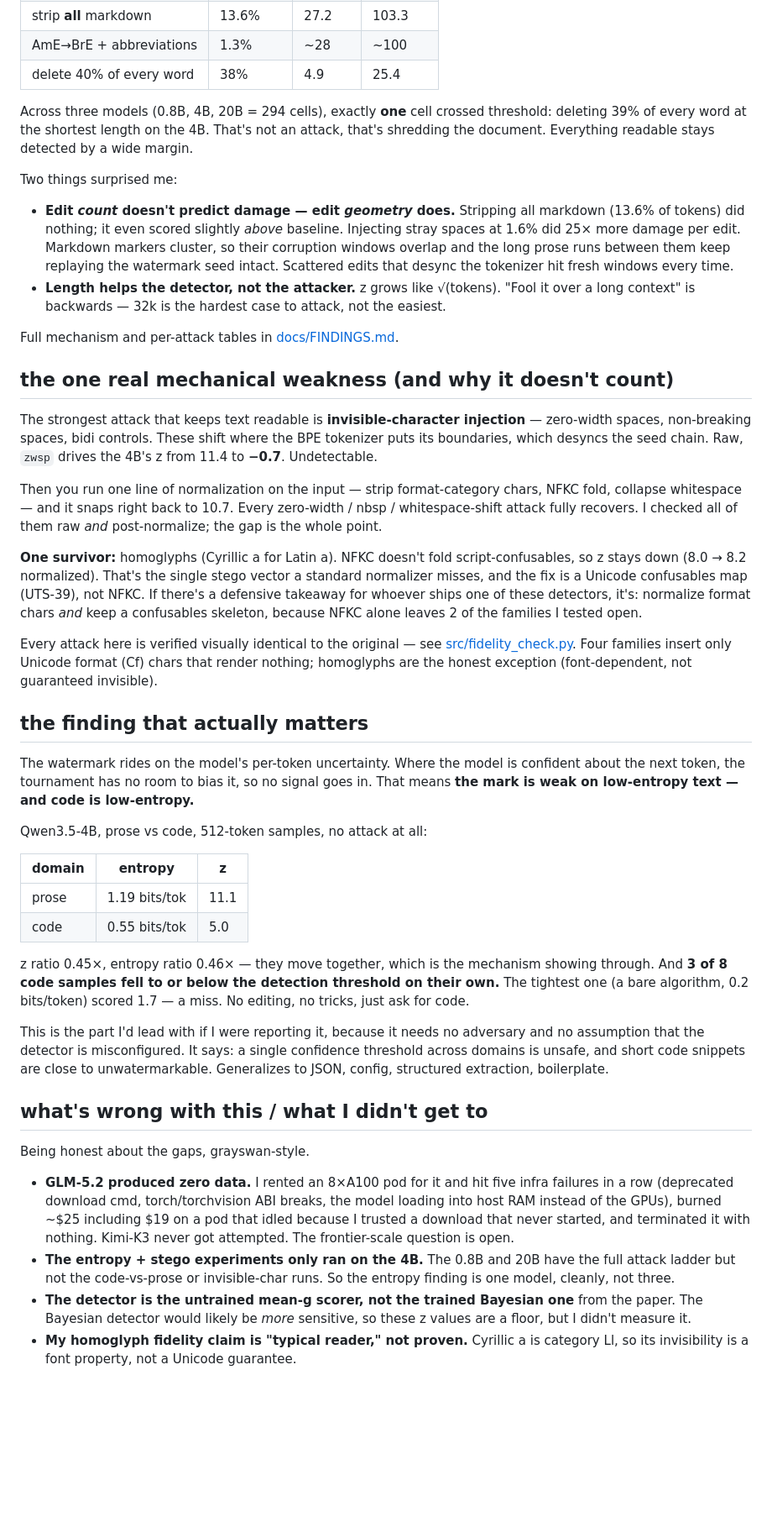
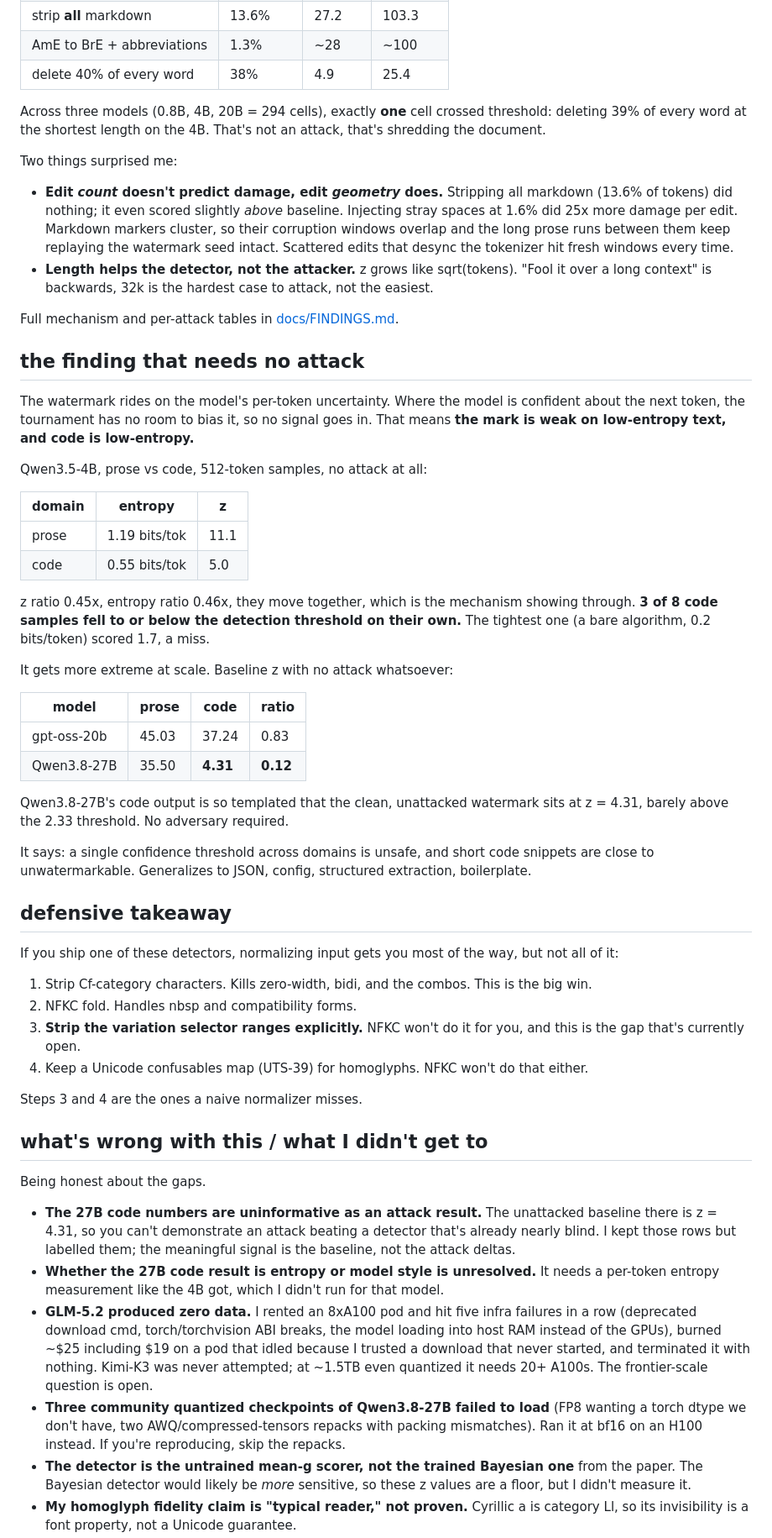
Before and after one commit to aloshdenny/claude-awm, a Markdown page: README.md, the part around one of its changes. Shown at 84% size. GitHub-like rendering; blank space fills up the shorter version.

Commit message:
readme: lead with variation-selector finding & attack scope

```diff
--- a/README.md
+++ b/README.md
@@ -25,29 +63,19 @@ It doesn't work. Here's the whole attack ladder on gpt-oss-20b, out to 32k token
 | strip **all** markdown | 13.6% | 27.2 | 103.3 |
-| AmE→BrE + abbreviations | 1.3% | ~28 | ~100 |
+| AmE to BrE + abbreviations | 1.3% | ~28 | ~100 |
 | delete 40% of every word | 38% | 4.9 | 25.4 |
 
-Across three models (0.8B, 4B, 20B = 294 cells), exactly **one** cell crossed threshold: deleting 39% of every word at the shortest length on the 4B. That's not an attack, that's shredding the document. Everything readable stays detected by a wide margin.
+Across three models (0.8B, 4B, 20B = 294 cells), exactly **one** cell crossed threshold: deleting 39% of every word at the shortest length on the 4B. That's not an attack, that's shredding the document.
 
 Two things surprised me:
 
-- **Edit *count* doesn't predict damage — edit *geometry* does.** Stripping all markdown (13.6% of tokens) did nothing; it even scored slightly *above* baseline. Injecting stray spaces at 1.6% did 25× more damage per edit. Markdown markers cluster, so their corruption windows overlap and the long prose runs between them keep replaying the watermark seed intact. Scattered edits that desync the tokenizer hit fresh windows every time.
-- **Length helps the detector, not the attacker.** z grows like √(tokens). "Fool it over a long context" is backwards — 32k is the hardest case to attack, not the easiest.
+- **Edit *count* doesn't predict damage, edit *geometry* does.** Stripping all markdown (13.6% of tokens) did nothing; it even scored slightly *above* baseline. Injecting stray spaces at 1.6% did 25x more damage per edit. Markdown markers cluster, so their corruption windows overlap and the long prose runs between them keep replaying the watermark seed intact. Scattered edits that desync the tokenizer hit fresh windows every time.
+- **Length helps the detector, not the attacker.** z grows like sqrt(tokens). "Fool it over a long context" is backwards, 32k is the hardest case to attack, not the easiest.
 
 Full mechanism and per-attack tables in [docs/FINDINGS.md](docs/FINDINGS.md).
 
-## the one real mechanical weakness (and why it doesn't count)
+## the finding that needs no attack
 
-The strongest attack that keeps text readable is **invisible-character injection** — zero-width spaces, non-breaking spaces, bidi controls. These shift where the BPE tokenizer puts its boundaries, which desyncs the seed chain. Raw, `zwsp` drives the 4B's z from 11.4 to **−0.7**. Undetectable.
-
-Then you run one line of normalization on the input — strip format-category chars, NFKC fold, collapse whitespace — and it snaps right back to 10.7. Every zero-width / nbsp / whitespace-shift attack fully recovers. I checked all of them raw *and* post-normalize; the gap is the whole point.
-
-**One survivor:** homoglyphs (Cyrillic а for Latin a). NFKC doesn't fold script-confusables, so z stays down (8.0 → 8.2 normalized). That's the single stego vector a standard normalizer misses, and the fix is a Unicode confusables map (UTS-39), not NFKC. If there's a defensive takeaway for whoever ships one of these detectors, it's: normalize format chars *and* keep a confusables skeleton, because NFKC alone leaves 2 of the families I tested open.
-
-Every attack here is verified visually identical to the original — see [src/fidelity_check.py](src/fidelity_check.py). Four families insert only Unicode format (Cf) chars that render nothing; homoglyphs are the honest exception (font-dependent, not guaranteed invisible).
-
-## the finding that actually matters
-
-The watermark rides on the model's per-token uncertainty. Where the model is confident about the next token, the tournament has no room to bias it, so no signal goes in. That means **the mark is weak on low-entropy text — and code is low-entropy.**
+The watermark rides on the model's per-token uncertainty. Where the model is confident about the next token, the tournament has no room to bias it, so no signal goes in. That means **the mark is weak on low-entropy text, and code is low-entropy.**
 
 Qwen3.5-4B, prose vs code, 512-token samples, no attack at all:
 
@@ -56,15 +84,37 @@ Qwen3.5-4B, prose vs code, 512-token samples, no attack at all:
 | prose | 1.19 bits/tok | 11.1 |
 | code | 0.55 bits/tok | 5.0 |
 
-z ratio 0.45×, entropy ratio 0.46× — they move together, which is the mechanism showing through. And **3 of 8 code samples fell to or below the detection threshold on their own.** The tightest one (a bare algorithm, 0.2 bits/token) scored 1.7 — a miss. No editing, no tricks, just ask for code.
+z ratio 0.45x, entropy ratio 0.46x, they move together, which is the mechanism showing through. **3 of 8 code samples fell to or below the detection threshold on their own.** The tightest one (a bare algorithm, 0.2 bits/token) scored 1.7, a miss.
 
-This is the part I'd lead with if I were reporting it, because it needs no adversary and no assumption that the detector is misconfigured. It says: a single confidence threshold across domains is unsafe, and short code snippets are close to unwatermarkable. Generalizes to JSON, config, structured extraction, boilerplate.
+It gets more extreme at scale. Baseline z with no attack whatsoever:
+
+| model | prose | code | ratio |
+|---|---|---|---|
+| gpt-oss-20b | 45.03 | 37.24 | 0.83 |
+| Qwen3.8-27B | 35.50 | **4.31** | **0.12** |
+
+Qwen3.8-27B's code output is so templated that the clean, unattacked watermark sits at z = 4.31, barely above the 2.33 threshold. No adversary required.
+
+It says: a single confidence threshold across domains is unsafe, and short code snippets are close to unwatermarkable. Generalizes to JSON, config, structured extraction, boilerplate.
+
+## defensive takeaway
+
+If you ship one of these detectors, normalizing input gets you most of the way, but not all of it:
+
+1. Strip Cf-category characters. Kills zero-width, bidi, and the combos. This is the big win.
+2. NFKC fold. Handles nbsp and compatibility forms.
+3. **Strip the variation selector ranges explicitly.** NFKC won't do it for you, and this is the gap that's currently open.
+4. Keep a Unicode confusables map (UTS-39) for homoglyphs. NFKC won't do that either.
+
+Steps 3 and 4 are the ones a naive normalizer misses.
 
 ## what's wrong with this / what I didn't get to
 
-Being honest about the gaps, grayswan-style.
+Being honest about the gaps.
 
-- **GLM-5.2 produced zero data.** I rented an 8×A100 pod for it and hit five infra failures in a row (deprecated download cmd, torch/torchvision ABI breaks, the model loading into host RAM instead of the GPUs), burned ~$25 including $19 on a pod that idled because I trusted a download that never started, and terminated it with nothing. Kimi-K3 never got attempted. The frontier-scale question is open.
-- **The entropy + stego experiments only ran on the 4B.** The 0.8B and 20B have the full attack ladder but not the code-vs-prose or invisible-char runs. So the entropy finding is one model, cleanly, not three.
+- **The 27B code numbers are uninformative as an attack result.** The unattacked baseline there is z = 4.31, so you can't demonstrate an attack beating a detector that's already nearly blind. I kept those rows but labelled them; the meaningful signal is the baseline, not the attack deltas.
+- **Whether the 27B code result is entropy or model style is unresolved.** It needs a per-token entropy measurement like the 4B got, which I didn't run for that model.
+- **GLM-5.2 produced zero data.** I rented an 8xA100 pod and hit five infra failures in a row (deprecated download cmd, torch/torchvision ABI breaks, the model loading into host RAM instead of the GPUs), burned ~$25 including $19 on a pod that idled because I trusted a download that never started, and terminated it with nothing. Kimi-K3 was never attempted; at ~1.5TB even quantized it needs 20+ A100s. The frontier-scale question is open.
+- **Three community quantized checkpoints of Qwen3.8-27B failed to load** (FP8 wanting a torch dtype we don't have, two AWQ/compressed-tensors repacks with packing mismatches). Ran it at bf16 on an H100 instead. If you're reproducing, skip the repacks.
 - **The detector is the untrained mean-g scorer, not the trained Bayesian one** from the paper. The Bayesian detector would likely be *more* sensitive, so these z values are a floor, but I didn't measure it.
 - **My homoglyph fidelity claim is "typical reader," not proven.** Cyrillic а is category Ll, so its invisibility is a font property, not a Unicode guarantee.
```
Also changed, not shown: other parts of README.md (+57 -17 lines).
